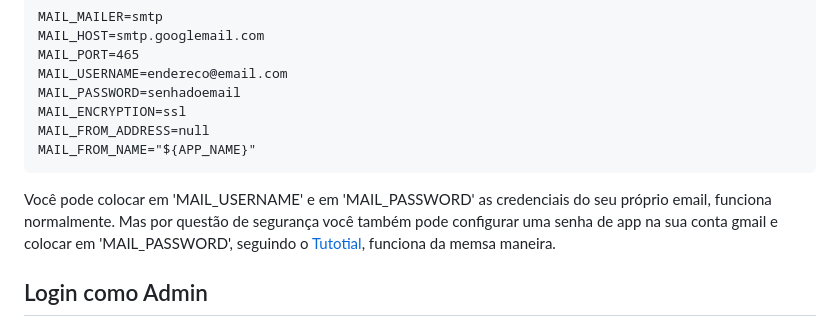
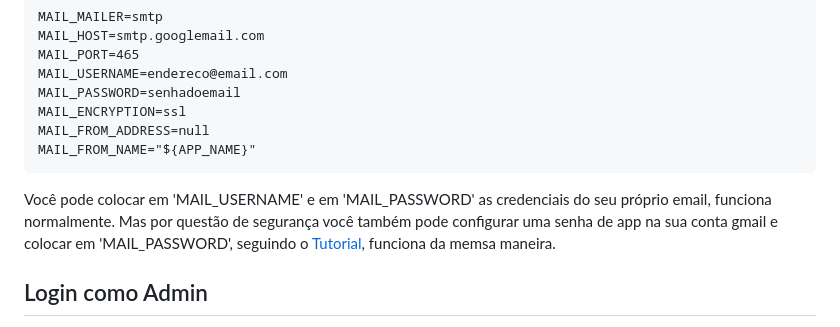
Before and after one commit to andre-rep/ecommerce-laravel, a Markdown page: README-en.md, the part around the change. Drawn GitHub-style.

Commit message:
Typo consertado nos arquivos Readme

````diff
--- a/README-en.md
+++ b/README-en.md
@@ -36,7 +36,7 @@ MAIL_ENCRYPTION=ssl
 MAIL_FROM_ADDRESS=null
 MAIL_FROM_NAME="${APP_NAME}"
 ```
-Você pode colocar em 'MAIL_USERNAME' e em 'MAIL_PASSWORD' as credenciais do seu próprio email, funciona normalmente. Mas por questão de segurança você também pode configurar uma senha de app na sua conta gmail e colocar em 'MAIL_PASSWORD', seguindo o [Tutotial](https://support.google.com/mail/answer/185833?hl=pt-BR), funciona da memsa maneira.
+Você pode colocar em 'MAIL_USERNAME' e em 'MAIL_PASSWORD' as credenciais do seu próprio email, funciona normalmente. Mas por questão de segurança você também pode configurar uma senha de app na sua conta gmail e colocar em 'MAIL_PASSWORD', seguindo o [Tutorial](https://support.google.com/mail/answer/185833?hl=pt-BR), funciona da memsa maneira.
 
 ## Login como Admin
 
````
Also changed, not shown: README.md (+1 -1 lines).
